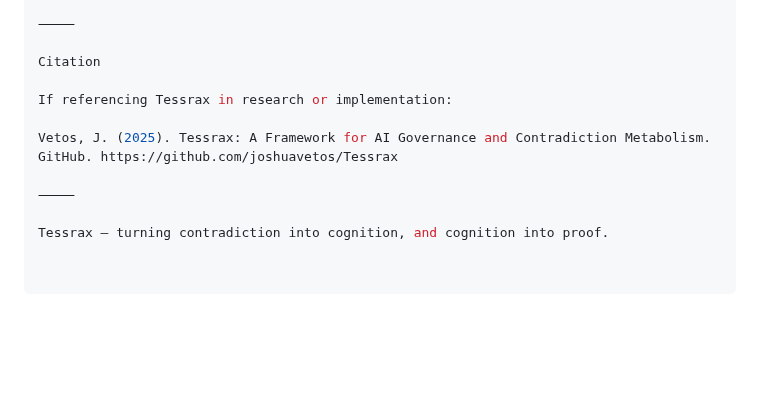
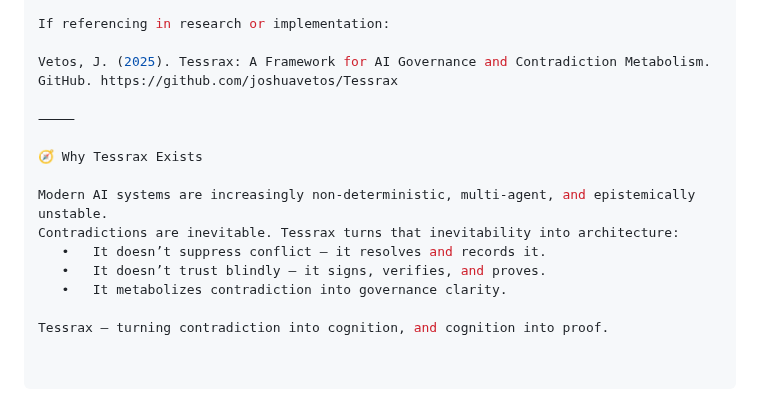
Before and after one commit to joshuavetos/Tessrax, a Markdown page: README.md, the part around one of its changes. Drawn GitHub-style; blank space fills up the shorter version.

```diff
--- a/README.md
+++ b/README.md
@@ -149,13 +154,17 @@ Community & Security
 
-⸻
-
-Citation
-
-If referencing Tessrax in research or implementation:
+If referencing in research or implementation:
 
 Vetos, J. (2025). Tessrax: A Framework for AI Governance and Contradiction Metabolism.
 GitHub. https://github.com/joshuavetos/Tessrax
 
 ⸻
 
+🧭 Why Tessrax Exists
+
+Modern AI systems are increasingly non-deterministic, multi-agent, and epistemically unstable.
+Contradictions are inevitable. Tessrax turns that inevitability into architecture:
+   •   It doesn’t suppress conflict — it resolves and records it.
+   •   It doesn’t trust blindly — it signs, verifies, and proves.
+   •   It metabolizes contradiction into governance clarity.
+
 Tessrax — turning contradiction into cognition, and cognition into proof.
```
Also changed, not shown: other parts of README.md (+82 -77 lines).
